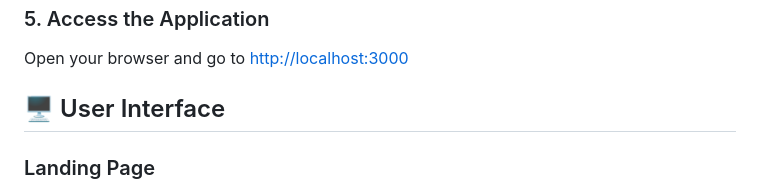
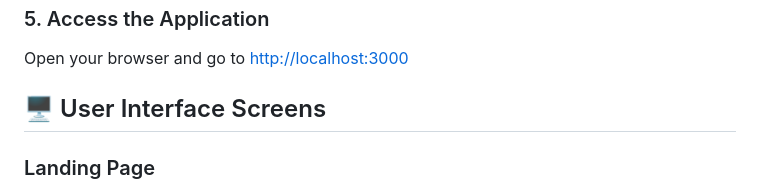
Before and after one commit to ManwaniDiksha/SheltR-Disaster-Assistance-System, a Markdown page: README.md, the part around one of its changes. GitHub-like rendering.

```diff
--- a/README.md
+++ b/README.md
@@ -119,7 +119,7 @@ npm start
 ### 5. Access the Application
 Open your browser and go to [http://localhost:3000](http://localhost:3000)
 
-## 🖥️ User Interface
+## 🖥️ User Interface Screens
 
 ### Landing Page
 After running the server, the Landing Page is accessed with `http://localhost:3000/landingpage.html` and it has several buttons that lead to different modules.
```
Also changed, not shown: other parts of README.md (+1 -1 lines).
